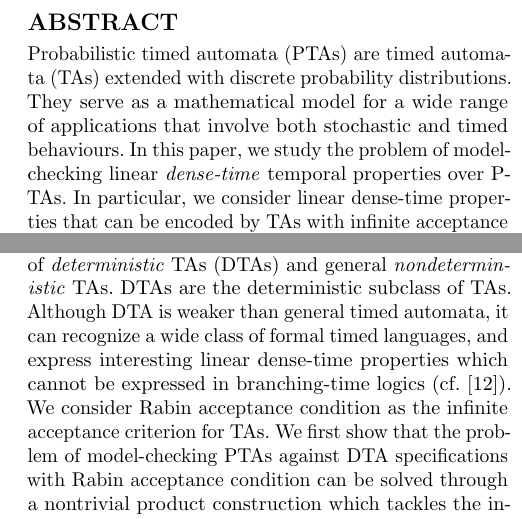
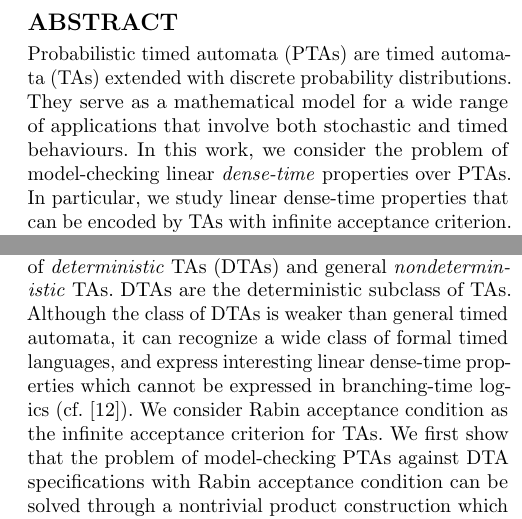
Before and after one commit to liyi-david/epmc-command-ptaxdta, a LaTeX paper (papers/acmart/pta-dta.tex, which reads papers/acmart/abstract.tex, papers/acmart/introduction.tex): two parts of the columns of pages 1 and 2 of 12, joined at a grey line, cut so that both start at the same text. The pictures show the PDF file papers/acmart/pta-dta.pdf that the author committed with the source.

Commit message:
Hongfei Fu
Signed-off-by: hfu <fuhf@ios.ac.cn>

```diff
--- a/papers/acmart/abstract.tex
+++ b/papers/acmart/abstract.tex
@@ -1,8 +1,8 @@
 \begin{abstract}
 Probabilistic timed automata (PTAs) are timed automata (TAs) extended with discrete probability distributions.
 They serve as a mathematical model for a wide range of applications that involve both stochastic and timed behaviours.
-In this paper, we study the problem of model-checking linear \emph{dense-time} temporal properties over PTAs.
-In particular, we consider linear dense-time properties that can be encoded by TAs with infinite acceptance criterion.
+In this work, we consider the problem of model-checking linear \emph{dense-time} properties over {PTAs}.
+In particular, we study linear dense-time properties that can be encoded by TAs with infinite acceptance criterion.
 First, we show that the problem of model-checking PTAs against deterministic-TA specifications can be solved through a product construction.
 Based on the product construction, we prove that the computational complexity of the problem with deterministic-TA specifications is EXPTIME-complete.
 Then we show that when relaxed to general (nondeterministic) TAs, the model-checking problem becomes undecidable.
--- a/papers/acmart/introduction.tex
+++ b/papers/acmart/introduction.tex
@@ -40,7 +40,7 @@ The relationship between TAs and linear temporal logic (e.g., Metric Temporal Lo
 \smallskip
 \noindent{\em Our Contributions.} We distinguish between the subclass of \emph{deterministic} TAs (DTAs) and general \emph{nondeterministic} TAs.
 DTAs are the deterministic subclass of TAs.
-Although DTA is weaker than general timed automata, it can recognize a wide class of formal timed languages, and express interesting linear dense-time properties which cannot be expressed in branching-time logics (cf.~\cite{DBLP:journals/tse/DonatelliHS09}).
+Although the class of DTAs is weaker than general timed automata, it can recognize a wide class of formal timed languages, and express interesting linear dense-time properties which cannot be expressed in branching-time logics (cf.~\cite{DBLP:journals/tse/DonatelliHS09}).
 We consider Rabin acceptance condition as the infinite acceptance criterion for TAs.
 We first show that the problem of model-checking PTAs against DTA specifications with Rabin acceptance condition
 can be solved through a nontrivial product construction which tackles the integrated feature of timing constraints and randomness. From the product construction, we further prove that the problem is EXPTIME-complete.
```
Also changed, not shown: papers/acmart/pta-dta.pdf, 1 other file.
